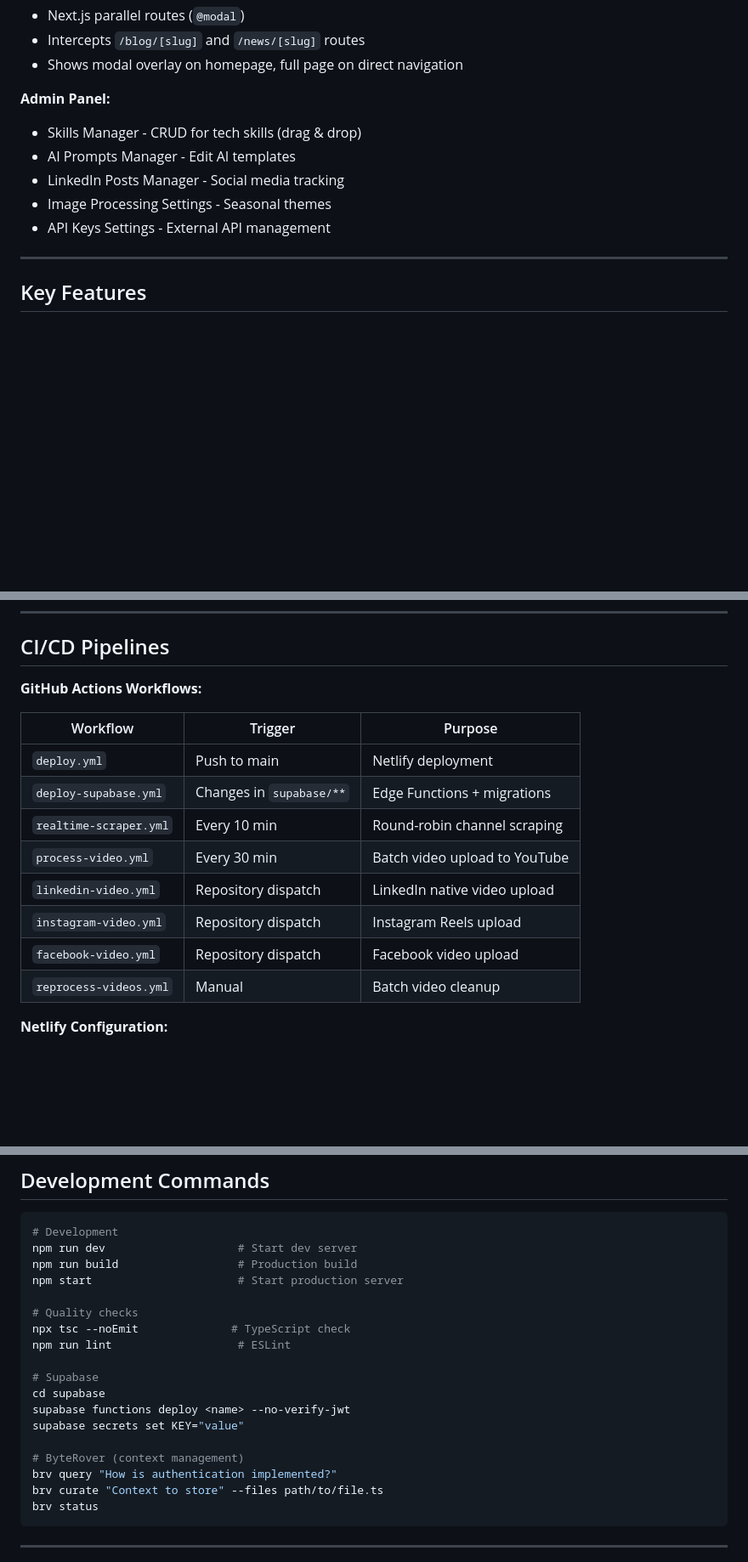
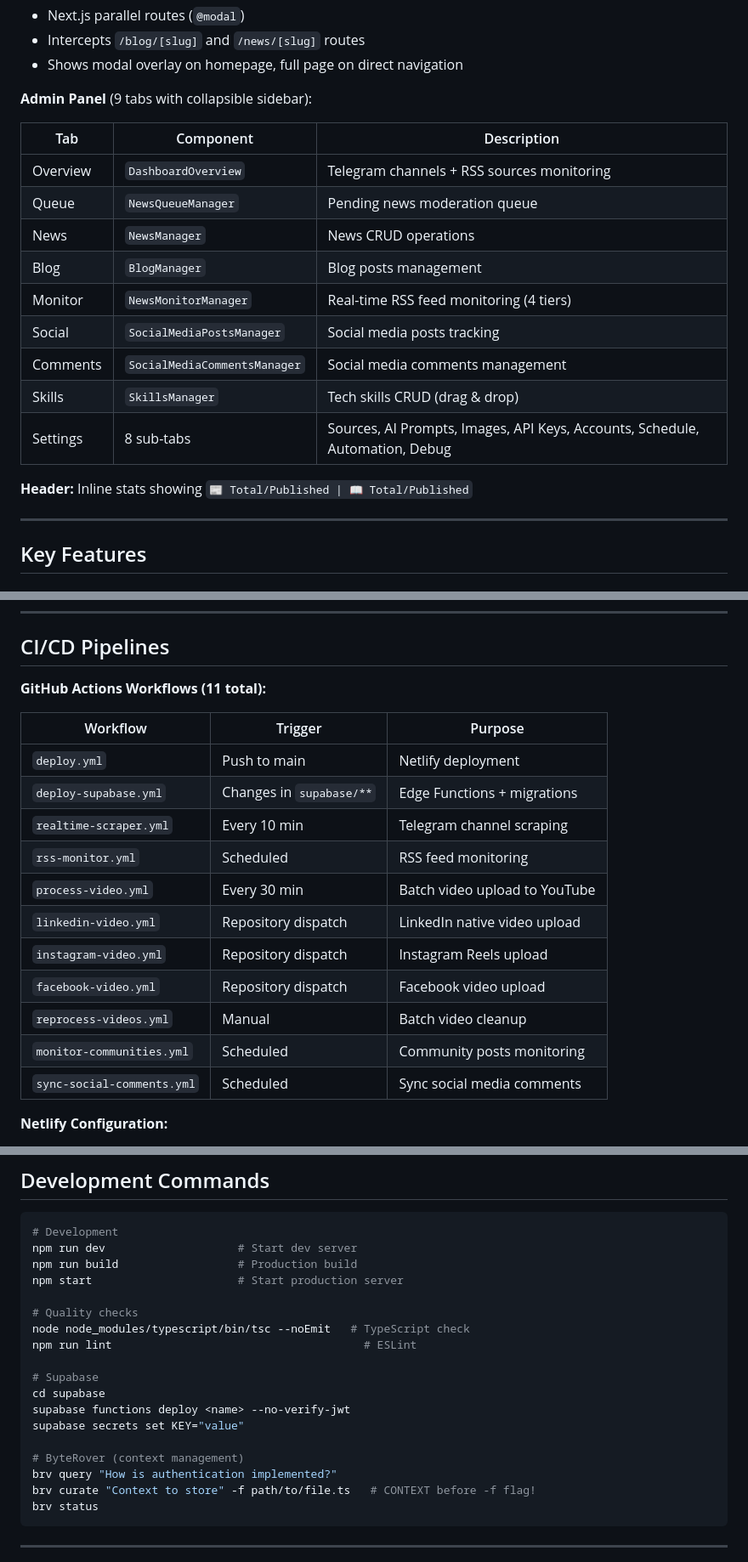
Before and after one commit to SmmShaman/vitalii_claude-code-in-browser, a Markdown page: CLAUDE.md, 3 parts joined by grey strips. Shown at 85% size. GitHub-like rendering; blank space fills up the shorter version.

````diff
--- a/CLAUDE.md
+++ b/CLAUDE.md
@@ -175,12 +217,21 @@ supabase functions deploy <function-name> --no-verify-jwt
 - Intercepts `/blog/[slug]` and `/news/[slug]` routes
 - Shows modal overlay on homepage, full page on direct navigation
 
-**Admin Panel:**
-- Skills Manager - CRUD for tech skills (drag & drop)
-- AI Prompts Manager - Edit AI templates
-- LinkedIn Posts Manager - Social media tracking
-- Image Processing Settings - Seasonal themes
-- API Keys Settings - External API management
+**Admin Panel** (9 tabs with collapsible sidebar):
+
+| Tab | Component | Description |
+|-----|-----------|-------------|
+| Overview | `DashboardOverview` | Telegram channels + RSS sources monitoring |
+| Queue | `NewsQueueManager` | Pending news moderation queue |
+| News | `NewsManager` | News CRUD operations |
+| Blog | `BlogManager` | Blog posts management |
+| Monitor | `NewsMonitorManager` | Real-time RSS feed monitoring (4 tiers) |
+| Social | `SocialMediaPostsManager` | Social media posts tracking |
+| Comments | `SocialMediaCommentsManager` | Social media comments management |
+| Skills | `SkillsManager` | Tech skills CRUD (drag & drop) |
+| Settings | 8 sub-tabs | Sources, AI Prompts, Images, API Keys, Accounts, Schedule, Automation, Debug |
+
+**Header:** Inline stats showing `📰 Total/Published | 📖 Total/Published`
 
 ---
 
@@ -277,18 +328,21 @@ supabase functions deploy <function-name> --no-verify-jwt
 
 ## CI/CD Pipelines
 
-**GitHub Actions Workflows:**
+**GitHub Actions Workflows (11 total):**
 
 | Workflow | Trigger | Purpose |
 |----------|---------|---------|
 | `deploy.yml` | Push to main | Netlify deployment |
 | `deploy-supabase.yml` | Changes in `supabase/**` | Edge Functions + migrations |
-| `realtime-scraper.yml` | Every 10 min | Round-robin channel scraping |
+| `realtime-scraper.yml` | Every 10 min | Telegram channel scraping |
+| `rss-monitor.yml` | Scheduled | RSS feed monitoring |
 | `process-video.yml` | Every 30 min | Batch video upload to YouTube |
 | `linkedin-video.yml` | Repository dispatch | LinkedIn native video upload |
 | `instagram-video.yml` | Repository dispatch | Instagram Reels upload |
 | `facebook-video.yml` | Repository dispatch | Facebook video upload |
 | `reprocess-videos.yml` | Manual | Batch video cleanup |
+| `monitor-communities.yml` | Scheduled | Community posts monitoring |
+| `sync-social-comments.yml` | Scheduled | Sync social media comments |
 
 **Netlify Configuration:**
 - Auto-builds DISABLED (`stop_builds: true`)
@@ -354,8 +408,8 @@ npm run build                  # Production build
 npm start                      # Start production server
 
 # Quality checks
-npx tsc --noEmit              # TypeScript check
-npm run lint                   # ESLint
+node node_modules/typescript/bin/tsc --noEmit   # TypeScript check
+npm run lint                                      # ESLint
 
 # Supabase
 cd supabase
@@ -364,7 +418,7 @@ supabase secrets set KEY="value"
 
 # ByteRover (context management)
 brv query "How is authentication implemented?"
-brv curate "Context to store" --files path/to/file.ts
+brv curate "Context to store" -f path/to/file.ts   # CONTEXT before -f flag!
 brv status
 ```
 
````
Also changed, not shown: other parts of CLAUDE.md (+120 -65 lines).
